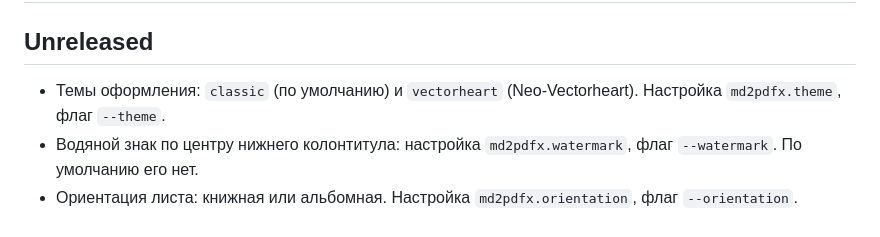
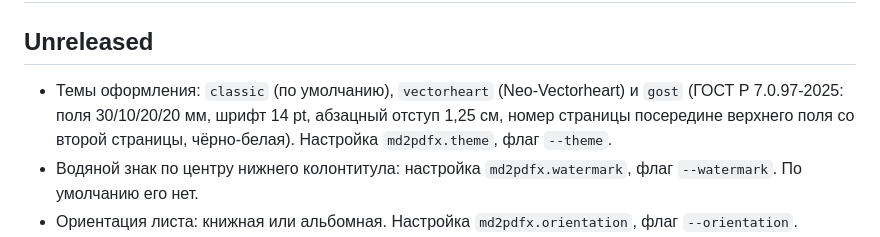
Before and after one commit to Kseen715/md2pdfX, a Markdown page: CHANGELOG.md, the part around the change. GitHub-like rendering.

```diff
--- a/CHANGELOG.md
+++ b/CHANGELOG.md
@@ -2,8 +2,10 @@
 
 ## Unreleased
 
-- Темы оформления: `classic` (по умолчанию) и `vectorheart` (Neo-Vectorheart). Настройка
-  `md2pdfx.theme`, флаг `--theme`.
+- Темы оформления: `classic` (по умолчанию), `vectorheart` (Neo-Vectorheart) и `gost`
+  (ГОСТ Р 7.0.97-2025: поля 30/10/20/20 мм, шрифт 14 pt, абзацный отступ 1,25 см,
+  номер страницы посередине верхнего поля со второй страницы, чёрно-белая).
+  Настройка `md2pdfx.theme`, флаг `--theme`.
 - Водяной знак по центру нижнего колонтитула: настройка `md2pdfx.watermark`,
   флаг `--watermark`. По умолчанию его нет.
 - Ориентация листа: книжная или альбомная. Настройка `md2pdfx.orientation`,
```
Also changed, not shown: README.md (+10 -4 lines), docs/previews/gost.png (added), 6 other files.
